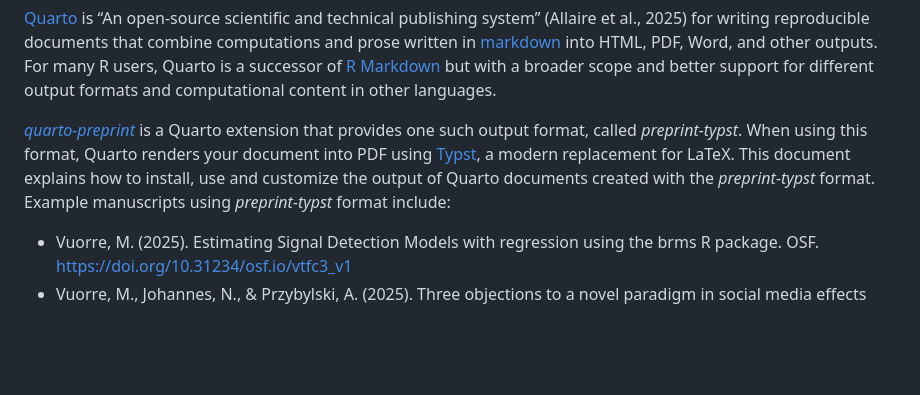
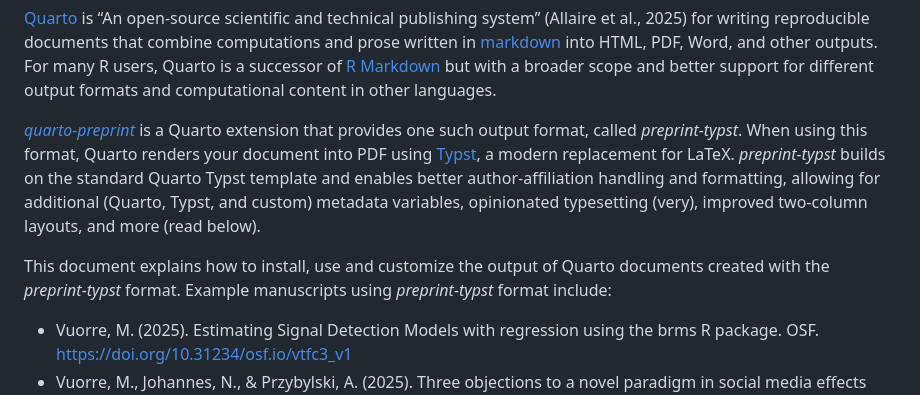
Before and after one commit to mvuorre/quarto-preprint, a Markdown page: README.md, the part around the change. Drawn GitHub-style; blank space fills up the shorter version.

Commit message:
Render README.md (#36)

```diff
--- a/README.md
+++ b/README.md
@@ -40,9 +40,14 @@ computational content in other languages.
 Quarto extension that provides one such output format, called
 *preprint-typst*. When using this format, Quarto renders your document
 into PDF using [Typst](https://typst.app/), a modern replacement for
-LaTeX. This document explains how to install, use and customize the
-output of Quarto documents created with the *preprint-typst* format.
-Example manuscripts using *preprint-typst* format include:
+LaTeX. *preprint-typst* builds on the standard Quarto Typst template and
+enables better author-affiliation handling and formatting, allowing for
+additional (Quarto, Typst, and custom) metadata variables, opinionated
+typesetting (very), improved two-column layouts, and more (read below).
+
+This document explains how to install, use and customize the output of
+Quarto documents created with the *preprint-typst* format. Example
+manuscripts using *preprint-typst* format include:
 
 - Vuorre, M. (2025). Estimating Signal Detection Models with regression
   using the brms R package. OSF.
```
